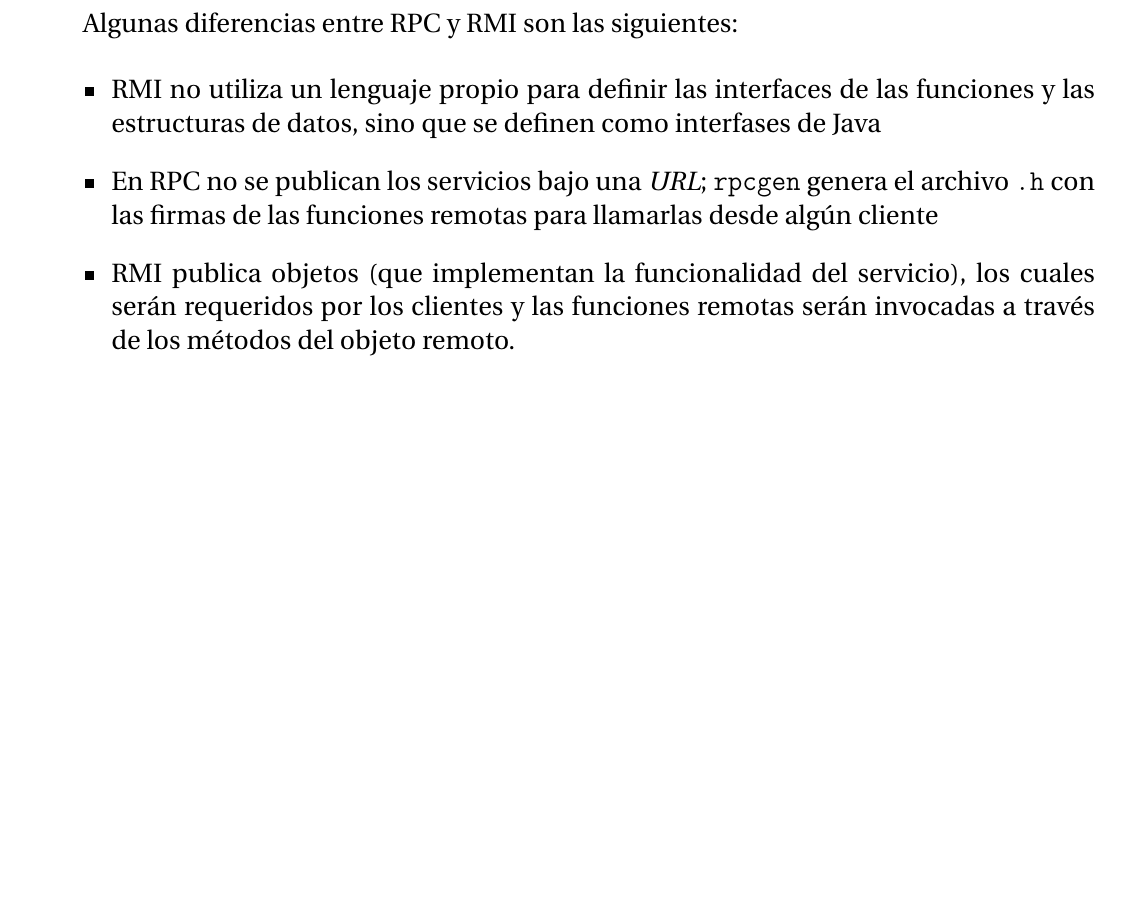
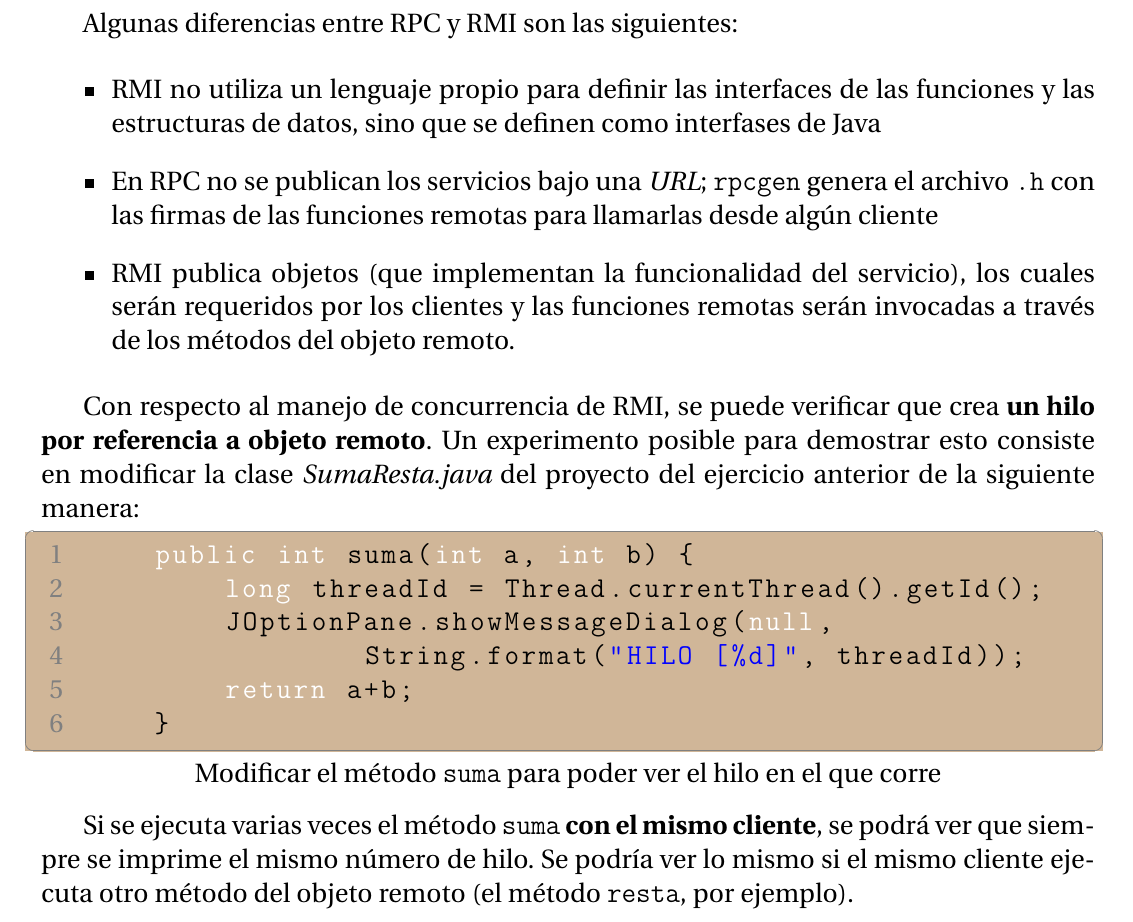
Before and after one commit to PaPablo/sd2018, a LaTeX document (tp2/informe/informe.tex, which reads tp2/informe/listings_settings.tex): part of page 6 of 7, cut so that both start at the same text, the shorter picture padded with empty space. Compiled offline with pdfLaTeX.

Commit message:
Agregar manejo de hilos de RMI al informe

```diff
--- a/tp2/informe/informe.tex
+++ b/tp2/informe/informe.tex
@@ -88,7 +88,18 @@ Algunas diferencias entre RPC y RMI son las siguientes:
 \end{itemize}
 
 
+Con respecto al manejo de concurrencia de RMI, se puede verificar que crea \textbf{un hilo por referencia a objeto remoto}. Un experimento posible para demostrar esto consiste en modificar la clase \emph{SumaResta.java} del proyecto del ejercicio anterior de la siguiente manera:
 
+\begin{lstlisting}[title={Modificar el método \texttt{suma} para poder ver el hilo en el que corre}]
+    public int suma(int a, int b) {
+        long threadId = Thread.currentThread().getId();
+        JOptionPane.showMessageDialog(null,
+                String.format("HILO [%d]", threadId));
+        return a+b;
+    }
+\end{lstlisting}
+
+Si se ejecuta varias veces el método \texttt{suma} \textbf{con el mismo cliente}, se podrá ver que siempre se imprime el mismo número de hilo. Se podría ver lo mismo si el mismo cliente ejecuta otro método del objeto remoto (el método \texttt{resta}, por ejemplo).
 
 
 %%%%%%%%%%%%%%%%%%%%%%%%%%%%%%%%%%%%%%%%%%%%
--- a/tp2/informe/listings_settings.tex
+++ b/tp2/informe/listings_settings.tex
@@ -2,8 +2,8 @@
 \definecolor{bg-light-gray}{HTML}{E9E9E9}
 \definecolor{bg}{HTML}{D0B698}
 
-\lstdefinestyle{cstyle}{
-    language=C,
+\lstdefinestyle{javastyle}{
+    language=Java,
     backgroundcolor=\color{bg},
     basicstyle=\ttfamily,
   	keywordstyle=\bfseries\color{white},
```
Also changed, not shown: tp2/informe/informe.tex (2 more changed lines).
